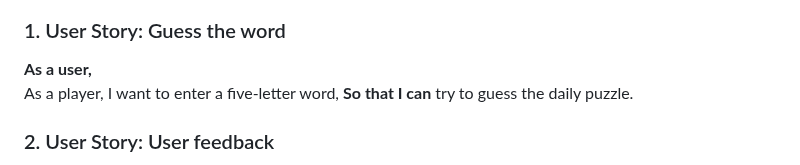
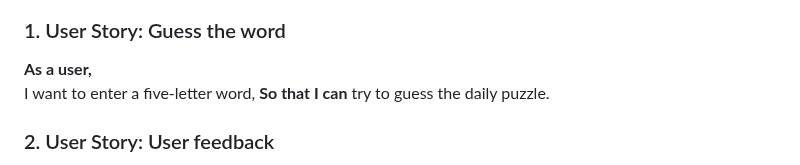
Before and after one commit to Anastasiya-m4c/Wordle, a Markdown page: README.md, the part around one of its changes. Rendered like a GitHub page.

```diff
--- a/README.md
+++ b/README.md
@@ -35,7 +35,7 @@ View live website [HERE](https://anastasiya-m4c.github.io/Wordle/)
 ### User Stories
 ### 1. User Story: Guess the word
 **As a user,**
-As a player, I want to enter a five-letter word,
+I want to enter a five-letter word,
 **So that I can**
 try to guess the daily puzzle.
 
```
Also changed, not shown: other parts of README.md (+6 -5 lines).
